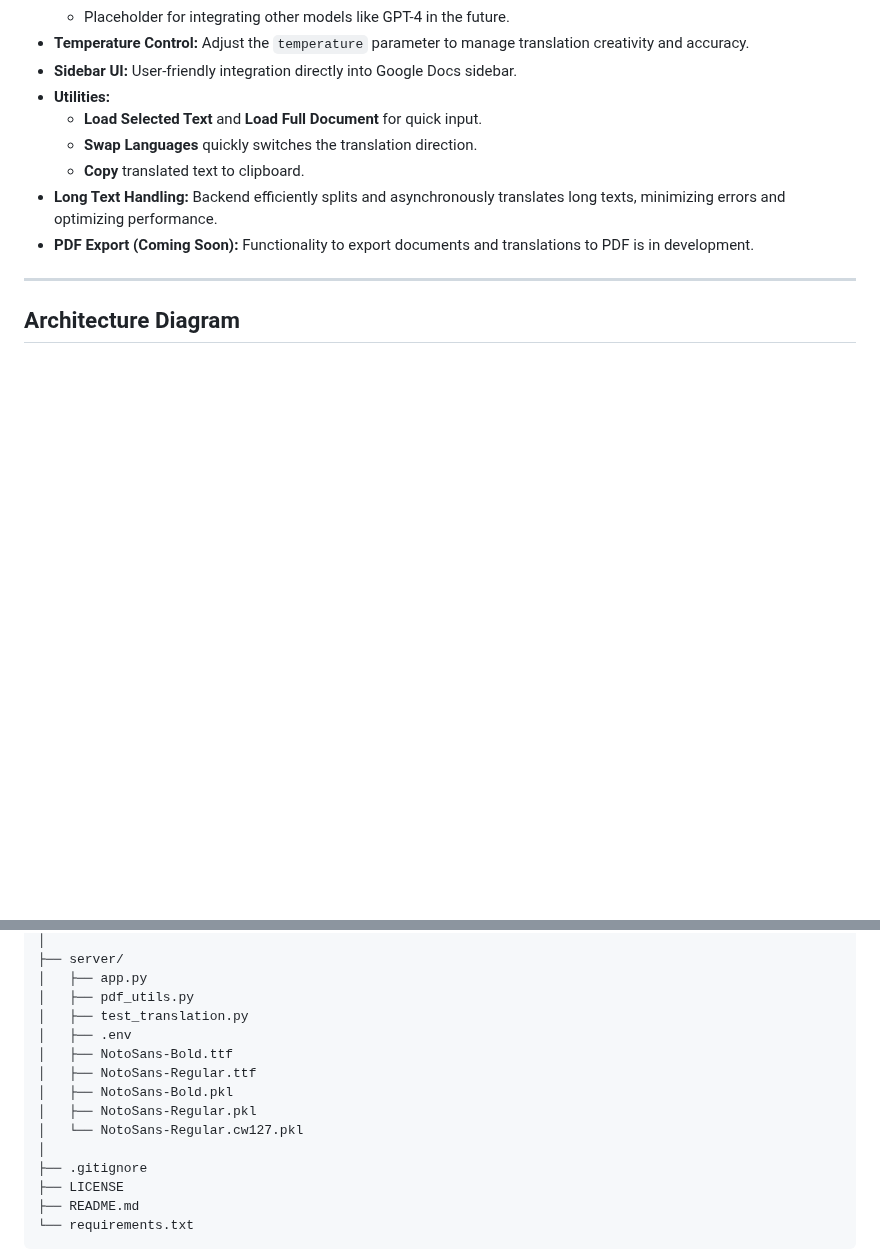
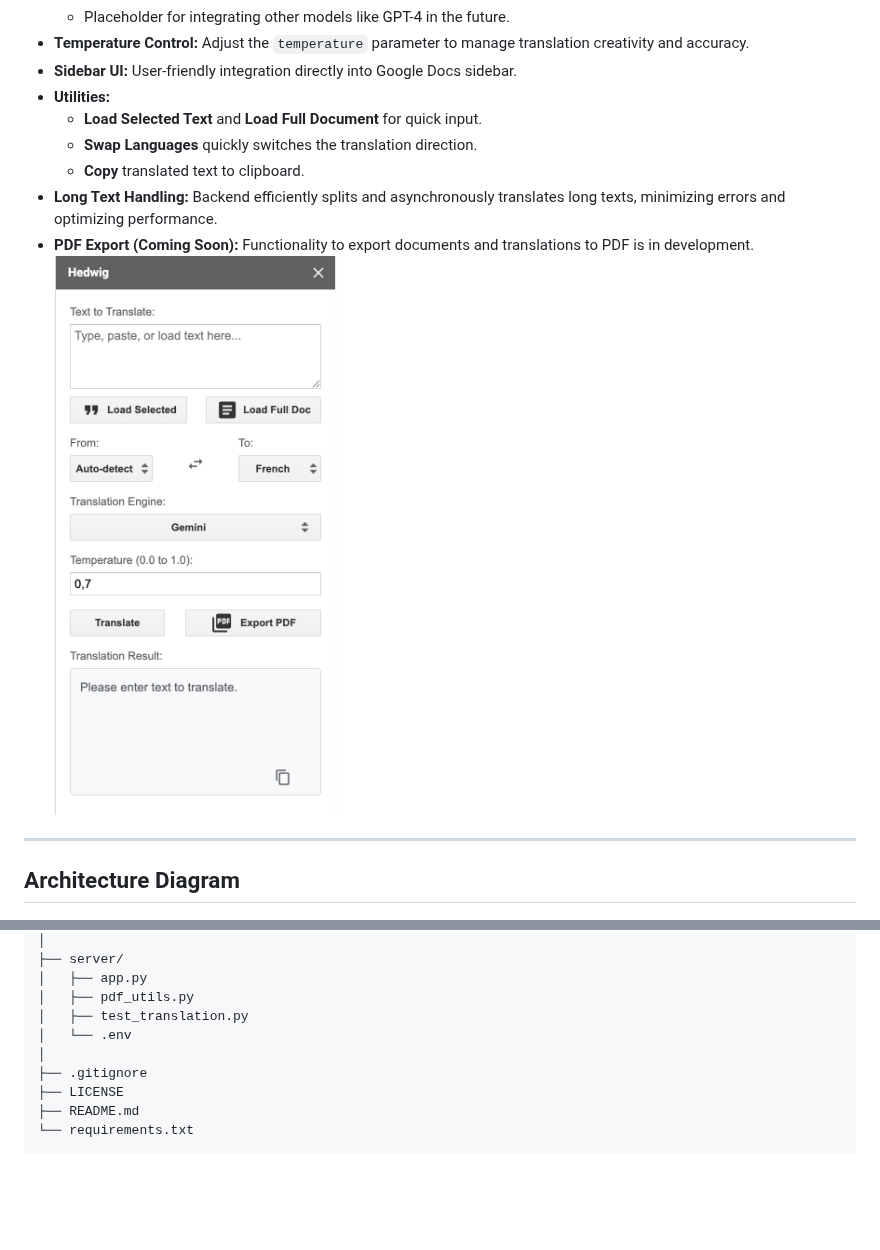
Before and after one commit to mrstarkng/hedwig-translation-plugin, a Markdown page: README.md, 2 parts joined by grey strips. Rendered like a GitHub page; blank space fills up the shorter version.

Commit message:
last fix

```diff
--- a/README.md
+++ b/README.md
@@ -24,6 +24,7 @@
   - **Copy** translated text to clipboard.
 - **Long Text Handling:** Backend efficiently splits and asynchronously translates long texts, minimizing errors and optimizing performance.
 - **PDF Export (Coming Soon):** Functionality to export documents and translations to PDF is in development.
+  ![UI](demo/ui.png)
 
 ---
 
@@ -139,12 +140,7 @@ hedwig-translation-plugin/
 │   ├── app.py
 │   ├── pdf_utils.py
 │   ├── test_translation.py
-│   ├── .env
-│   ├── NotoSans-Bold.ttf
-│   ├── NotoSans-Regular.ttf
-│   ├── NotoSans-Bold.pkl
-│   ├── NotoSans-Regular.pkl
-│   └── NotoSans-Regular.cw127.pkl
+│   └── .env
 │
 ├── .gitignore
 ├── LICENSE
```
Also changed, not shown: other parts of README.md (+1 -1 lines).
